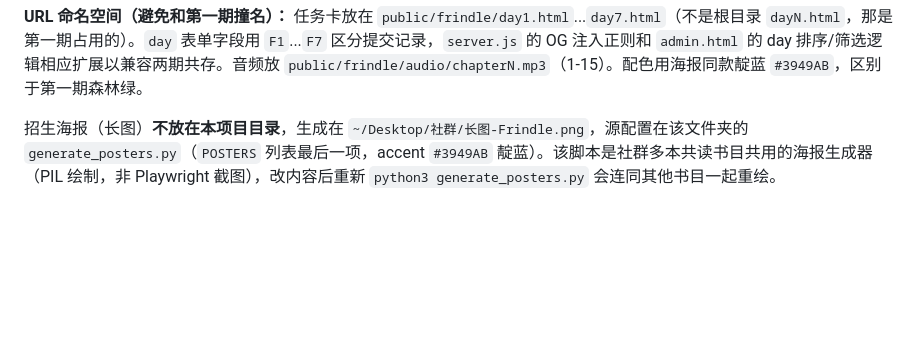
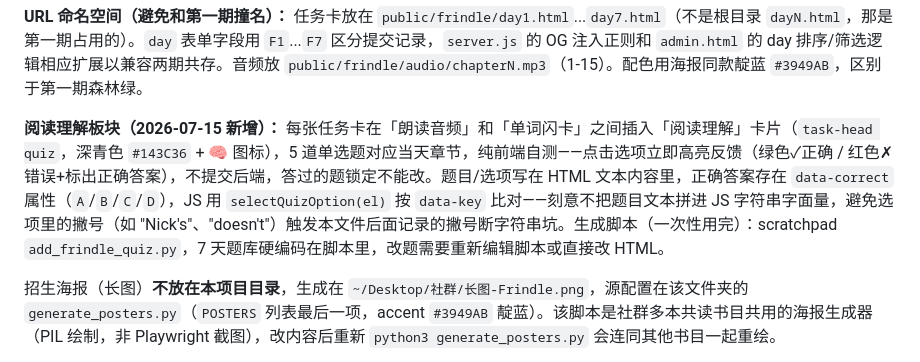
Before and after one commit to xiiaoxiao2024/fish-in-a-tree-camp, a Markdown page: CLAUDE.md, the part around the change. GitHub-like rendering; blank space fills up the shorter version.

Commit message:
Document the Frindle reading comprehension quiz feature
Records where the quiz section sits in the task card layout, the
self-check interaction model, and why answers use data-correct
attributes instead of JS string literals (dodges the apostrophe
pitfall already logged in this file).

```diff
--- a/CLAUDE.md
+++ b/CLAUDE.md
@@ -26,6 +26,8 @@ epub 源文件：项目根目录 `Frindle (Clements Andrew) (z-library.sk, 1lib.
 - Day 7「Nick 的内心 / 结局」Ch14-15（2664 words）— 压力与和解，十年后彩蛋，结营写 150-200 词书评
 
 **URL 命名空间（避免和第一期撞名）：** 任务卡放在 `public/frindle/day1.html`...`day7.html`（不是根目录 `dayN.html`，那是第一期占用的）。`day` 表单字段用 `F1`...`F7` 区分提交记录，`server.js` 的 OG 注入正则和 `admin.html` 的 day 排序/筛选逻辑相应扩展以兼容两期共存。音频放 `public/frindle/audio/chapterN.mp3`（1-15）。配色用海报同款靛蓝 `#3949AB`，区别于第一期森林绿。
+
+**阅读理解板块（2026-07-15 新增）：** 每张任务卡在「朗读音频」和「单词闪卡」之间插入「阅读理解」卡片（`task-head quiz`，深青色 `#143C36` + 🧠 图标），5 道单选题对应当天章节，纯前端自测——点击选项立即高亮反馈（绿色✓正确 / 红色✗错误+标出正确答案），不提交后端，答过的题锁定不能改。题目/选项写在 HTML 文本内容里，正确答案存在 `data-correct` 属性（`A`/`B`/`C`/`D`），JS 用 `selectQuizOption(el)` 按 `data-key` 比对——刻意不把题目文本拼进 JS 字符串字面量，避免选项里的撇号（如 "Nick's"、"doesn't"）触发本文件后面记录的撇号断字符串坑。生成脚本（一次性用完）：scratchpad `add_frindle_quiz.py`，7 天题库硬编码在脚本里，改题需要重新编辑脚本或直接改 HTML。
 
 招生海报（长图）**不放在本项目目录**，生成在 `~/Desktop/社群/长图-Frindle.png`，源配置在该文件夹的 `generate_posters.py`（`POSTERS` 列表最后一项，accent `#3949AB` 靛蓝）。该脚本是社群多本共读书目共用的海报生成器（PIL 绘制，非 Playwright 截图），改内容后重新 `python3 generate_posters.py` 会连同其他书目一起重绘。
 
```
